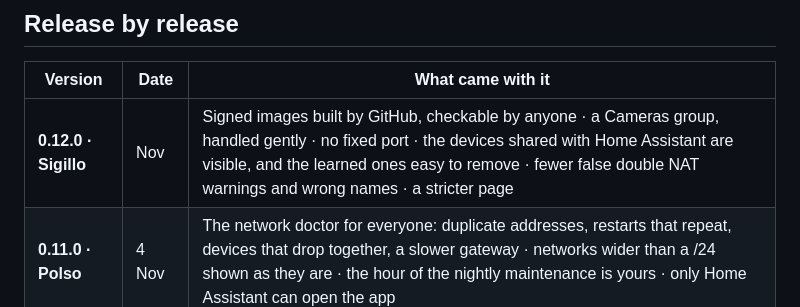
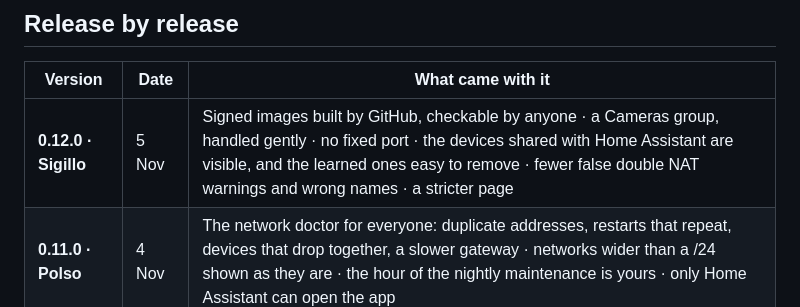
Before and after one commit to Sived80/vedetta, a Markdown page: docs/ROADMAP.md, the part around the change. Drawn GitHub-style.

Commit message:
docs(roadmap): 0.12.0 release date
Co-Authored-By: Claude Opus 5.5 <noreply@anthropic.com>
Claude-Session: https://claude.ai/code/session_015QwDeGwjAVqZwMyZTfAR5Y

```diff
--- a/docs/ROADMAP.md
+++ b/docs/ROADMAP.md
@@ -10,7 +10,7 @@ What is built, release by release, and what is planned.
 
 | Version | Date | What came with it |
 |---|---|---|
-| **0.12.0 · Sigillo** | Nov | Signed images built by GitHub, checkable by anyone · a Cameras group, handled gently · no fixed port · the devices shared with Home Assistant are visible, and the learned ones easy to remove · fewer false double NAT warnings and wrong names · a stricter page |
+| **0.12.0 · Sigillo** | 5 Nov | Signed images built by GitHub, checkable by anyone · a Cameras group, handled gently · no fixed port · the devices shared with Home Assistant are visible, and the learned ones easy to remove · fewer false double NAT warnings and wrong names · a stricter page |
 | **0.11.0 · Polso** | 4 Nov | The network doctor for everyone: duplicate addresses, restarts that repeat, devices that drop together, a slower gateway · networks wider than a /24 shown as they are · the hour of the nightly maintenance is yours · only Home Assistant can open the app |
 | **0.10.0 · Ponte** | 30 Oct | Devices on other networks, seen through Home Assistant and never probed · fewer wrong names on cards · the right message after sharing with Home Assistant · a quicker plain export |
 | **0.9.0 · Sintonia** | 26 Oct | German (first translation) · a card no longer stays online on someone else's address · a steadier Network card and no scroll bars drawn · gentler scans of slow devices and fewer false port alerts · a first network health check, quiet and visible only in the debug mode |
```
